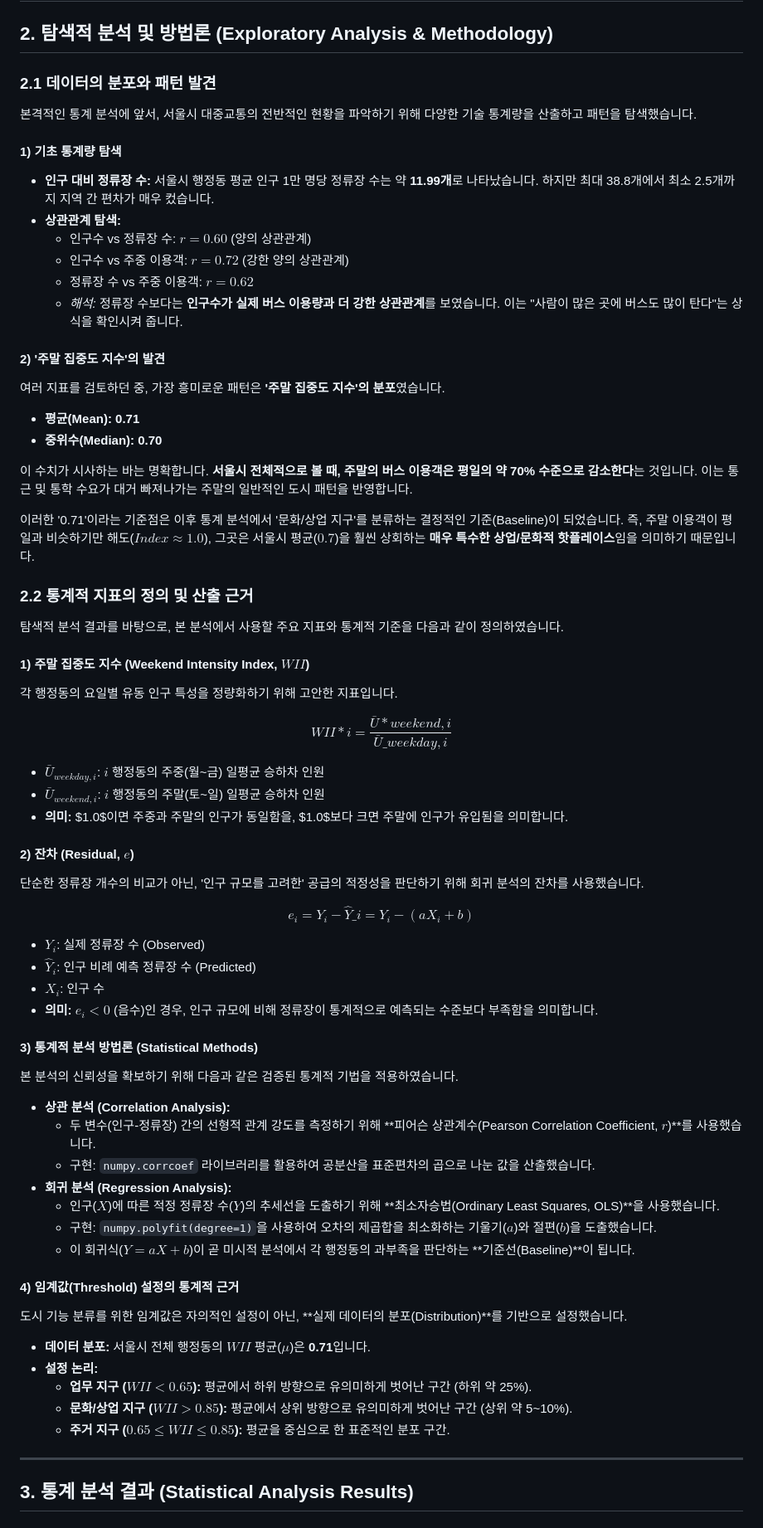
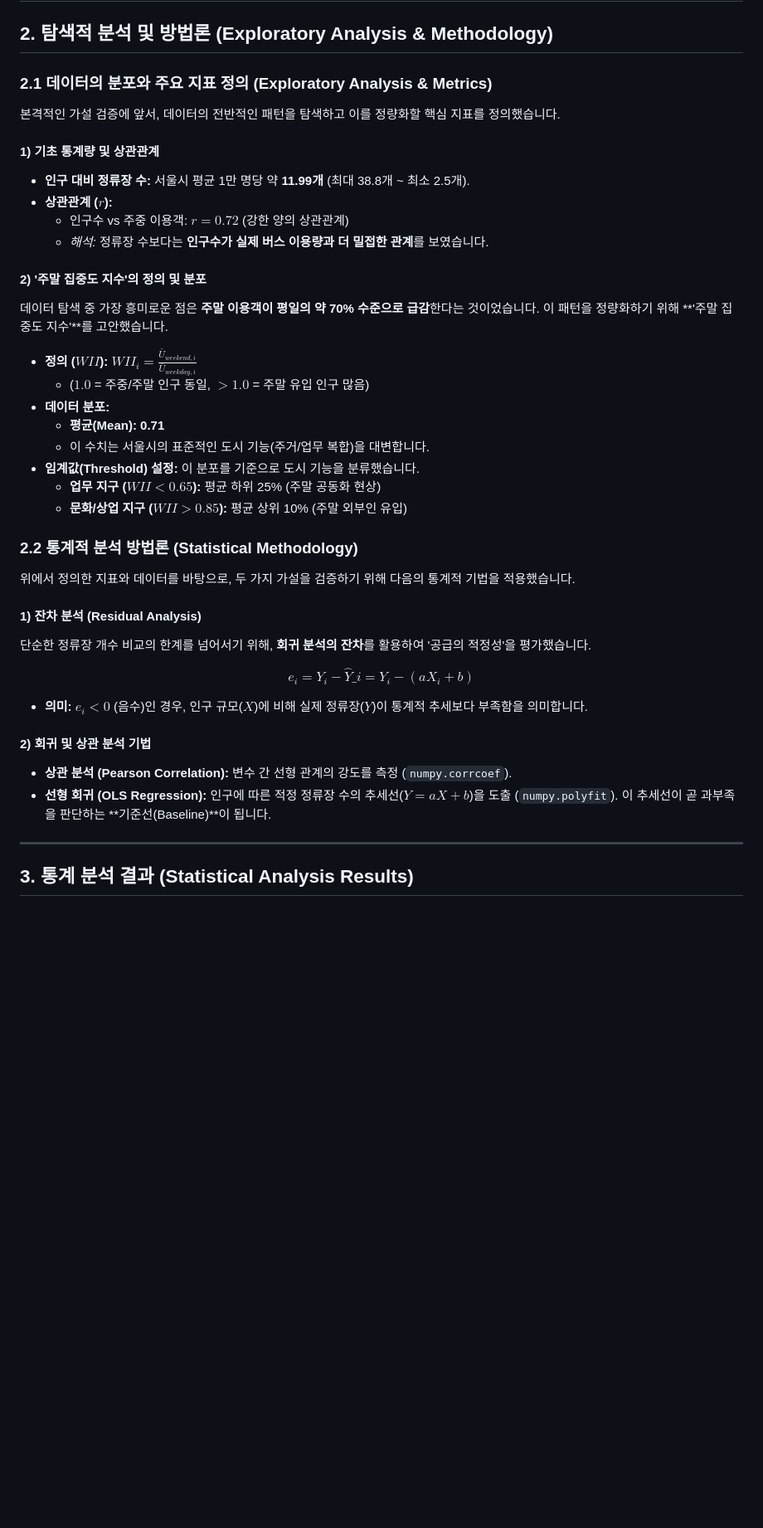
Before and after one commit to tansan7271/seoulbusmap, a Markdown page: Final_Report_Draft.md, the part around the change. Shown: that part at 83% size. Rendered like a GitHub page; blank space fills up the shorter version.

Commit message:
docs: 통계 방법론 수정

```diff
--- a/Final_Report_Draft.md
+++ b/Final_Report_Draft.md
@@ -98,76 +98,46 @@
 
 ## 2. 탐색적 분석 및 방법론 (Exploratory Analysis & Methodology)
 
-### 2.1 데이터의 분포와 패턴 발견
+### 2.1 데이터의 분포와 주요 지표 정의 (Exploratory Analysis & Metrics)
 
-본격적인 통계 분석에 앞서, 서울시 대중교통의 전반적인 현황을 파악하기 위해 다양한 기술 통계량을 산출하고 패턴을 탐색했습니다.
+본격적인 가설 검증에 앞서, 데이터의 전반적인 패턴을 탐색하고 이를 정량화할 핵심 지표를 정의했습니다.
 
-#### **1) 기초 통계량 탐색**
+#### **1) 기초 통계량 및 상관관계**
 
-- **인구 대비 정류장 수:** 서울시 행정동 평균 인구 1만 명당 정류장 수는 약 **11.99개**로 나타났습니다. 하지만 최대 38.8개에서 최소 2.5개까지 지역 간 편차가 매우 컸습니다.
-- **상관관계 탐색:**
-  - 인구수 vs 정류장 수: $r=0.60$ (양의 상관관계)
+- **인구 대비 정류장 수:** 서울시 평균 1만 명당 약 **11.99개** (최대 38.8개 ~ 최소 2.5개).
+- **상관관계 ($r$):**
   - 인구수 vs 주중 이용객: $r=0.72$ (강한 양의 상관관계)
-  - 정류장 수 vs 주중 이용객: $r=0.62$
-  - _해석:_ 정류장 수보다는 **인구수가 실제 버스 이용량과 더 강한 상관관계**를 보였습니다. 이는 "사람이 많은 곳에 버스도 많이 탄다"는 상식을 확인시켜 줍니다.
+  - _해석:_ 정류장 수보다는 **인구수가 실제 버스 이용량과 더 밀접한 관계**를 보였습니다.
 
-#### **2) '주말 집중도 지수'의 발견**
+#### **2) '주말 집중도 지수'의 정의 및 분포**
 
-여러 지표를 검토하던 중, 가장 흥미로운 패턴은 **'주말 집중도 지수'의 분포**였습니다.
+데이터 탐색 중 가장 흥미로운 점은 **주말 이용객이 평일의 약 70% 수준으로 급감**한다는 것이었습니다. 이 패턴을 정량화하기 위해 **'주말 집중도 지수'**를 고안했습니다.
 
-- **평균(Mean): 0.71**
-- **중위수(Median): 0.70**
+- **정의 ($WII$):** $WII_{i} = \frac{\bar{U}_{weekend, i}}{\bar{U}_{weekday, i}}$
+  - ($1.0$ = 주중/주말 인구 동일, $>1.0$ = 주말 유입 인구 많음)
+- **데이터 분포:**
+  - **평균(Mean): 0.71**
+  - 이 수치는 서울시의 표준적인 도시 기능(주거/업무 복합)을 대변합니다.
+- **임계값(Threshold) 설정:** 이 분포를 기준으로 도시 기능을 분류했습니다.
+  - **업무 지구 ($WII < 0.65$):** 평균 하위 25% (주말 공동화 현상)
+  - **문화/상업 지구 ($WII > 0.85$):** 평균 상위 10% (주말 외부인 유입)
 
-이 수치가 시사하는 바는 명확합니다. **서울시 전체적으로 볼 때, 주말의 버스 이용객은 평일의 약 70% 수준으로 감소한다**는 것입니다. 이는 통근 및 통학 수요가 대거 빠져나가는 주말의 일반적인 도시 패턴을 반영합니다.
+### 2.2 통계적 분석 방법론 (Statistical Methodology)
 
-이러한 '0.71'이라는 기준점은 이후 통계 분석에서 '문화/상업 지구'를 분류하는 결정적인 기준(Baseline)이 되었습니다. 즉, 주말 이용객이 평일과 비슷하기만 해도($Index \approx 1.0$), 그곳은 서울시 평균($0.7$)을 훨씬 상회하는 **매우 특수한 상업/문화적 핫플레이스**임을 의미하기 때문입니다.
+위에서 정의한 지표와 데이터를 바탕으로, 두 가지 가설을 검증하기 위해 다음의 통계적 기법을 적용했습니다.
 
-### 2.2 통계적 지표의 정의 및 산출 근거
+#### **1) 잔차 분석 (Residual Analysis)**
 
-탐색적 분석 결과를 바탕으로, 본 분석에서 사용할 주요 지표와 통계적 기준을 다음과 같이 정의하였습니다.
-
-#### **1) 주말 집중도 지수 (Weekend Intensity Index, $WII$)**
-
-각 행정동의 요일별 유동 인구 특성을 정량화하기 위해 고안한 지표입니다.
-
-$$ WII*{i} = \frac{\bar{U}*{weekend, i}}{\bar{U}\_{weekday, i}} $$
-
-- $\bar{U}_{weekday, i}$: $i$ 행정동의 주중(월~금) 일평균 승하차 인원
-- $\bar{U}_{weekend, i}$: $i$ 행정동의 주말(토~일) 일평균 승하차 인원
-- **의미:** $1.0$이면 주중과 주말의 인구가 동일함을, $1.0$보다 크면 주말에 인구가 유입됨을 의미합니다.
-
-#### **2) 잔차 (Residual, $e$)**
-
-단순한 정류장 개수의 비교가 아닌, '인구 규모를 고려한' 공급의 적정성을 판단하기 위해 회귀 분석의 잔차를 사용했습니다.
+단순한 정류장 개수 비교의 한계를 넘어서기 위해, **회귀 분석의 잔차**를 활용하여 '공급의 적정성'을 평가했습니다.
 
 $$ e_i = Y_i - \hat{Y}\_i = Y_i - (aX_i + b) $$
 
-- $Y_i$: 실제 정류장 수 (Observed)
-- $\hat{Y}_i$: 인구 비례 예측 정류장 수 (Predicted)
-- $X_i$: 인구 수
-- **의미:** $e_i < 0$ (음수)인 경우, 인구 규모에 비해 정류장이 통계적으로 예측되는 수준보다 부족함을 의미합니다.
+- **의미:** $e_i < 0$ (음수)인 경우, 인구 규모($X$)에 비해 실제 정류장($Y$)이 통계적 추세보다 부족함을 의미합니다.
 
-#### **3) 통계적 분석 방법론 (Statistical Methods)**
+#### **2) 회귀 및 상관 분석 기법**
 
-본 분석의 신뢰성을 확보하기 위해 다음과 같은 검증된 통계적 기법을 적용하였습니다.
-
-- **상관 분석 (Correlation Analysis):**
-  - 두 변수(인구-정류장) 간의 선형적 관계 강도를 측정하기 위해 **피어슨 상관계수(Pearson Correlation Coefficient, $r$)**를 사용했습니다.
-  - 구현: `numpy.corrcoef` 라이브러리를 활용하여 공분산을 표준편차의 곱으로 나눈 값을 산출했습니다.
-- **회귀 분석 (Regression Analysis):**
-  - 인구($X$)에 따른 적정 정류장 수($Y$)의 추세선을 도출하기 위해 **최소자승법(Ordinary Least Squares, OLS)**을 사용했습니다.
-  - 구현: `numpy.polyfit(degree=1)`을 사용하여 오차의 제곱합을 최소화하는 기울기($a$)와 절편($b$)을 도출했습니다.
-  - 이 회귀식($Y = aX + b$)이 곧 미시적 분석에서 각 행정동의 과부족을 판단하는 **기준선(Baseline)**이 됩니다.
-
-#### **4) 임계값(Threshold) 설정의 통계적 근거**
-
-도시 기능 분류를 위한 임계값은 자의적인 설정이 아닌, **실제 데이터의 분포(Distribution)**를 기반으로 설정했습니다.
-
-- **데이터 분포:** 서울시 전체 행정동의 $WII$ 평균($\mu$)은 **0.71**입니다.
-- **설정 논리:**
-  - **업무 지구 ($WII < 0.65$):** 평균에서 하위 방향으로 유의미하게 벗어난 구간 (하위 약 25%).
-  - **문화/상업 지구 ($WII > 0.85$):** 평균에서 상위 방향으로 유의미하게 벗어난 구간 (상위 약 5~10%).
-  - **주거 지구 ($0.65 \le WII \le 0.85$):** 평균을 중심으로 한 표준적인 분포 구간.
+- **상관 분석 (Pearson Correlation):** 변수 간 선형 관계의 강도를 측정 (`numpy.corrcoef`).
+- **선형 회귀 (OLS Regression):** 인구에 따른 적정 정류장 수의 추세선($Y=aX+b$)을 도출 (`numpy.polyfit`). 이 추세선이 곧 과부족을 판단하는 **기준선(Baseline)**이 됩니다.
 
 ---
 
```
